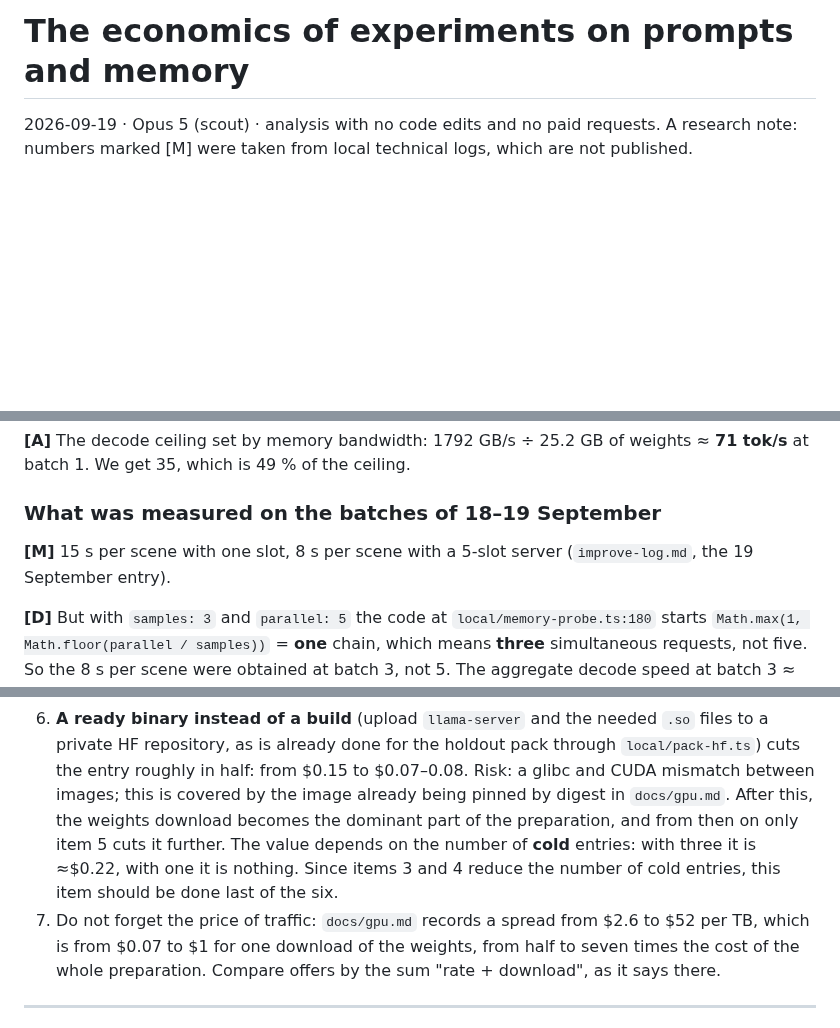
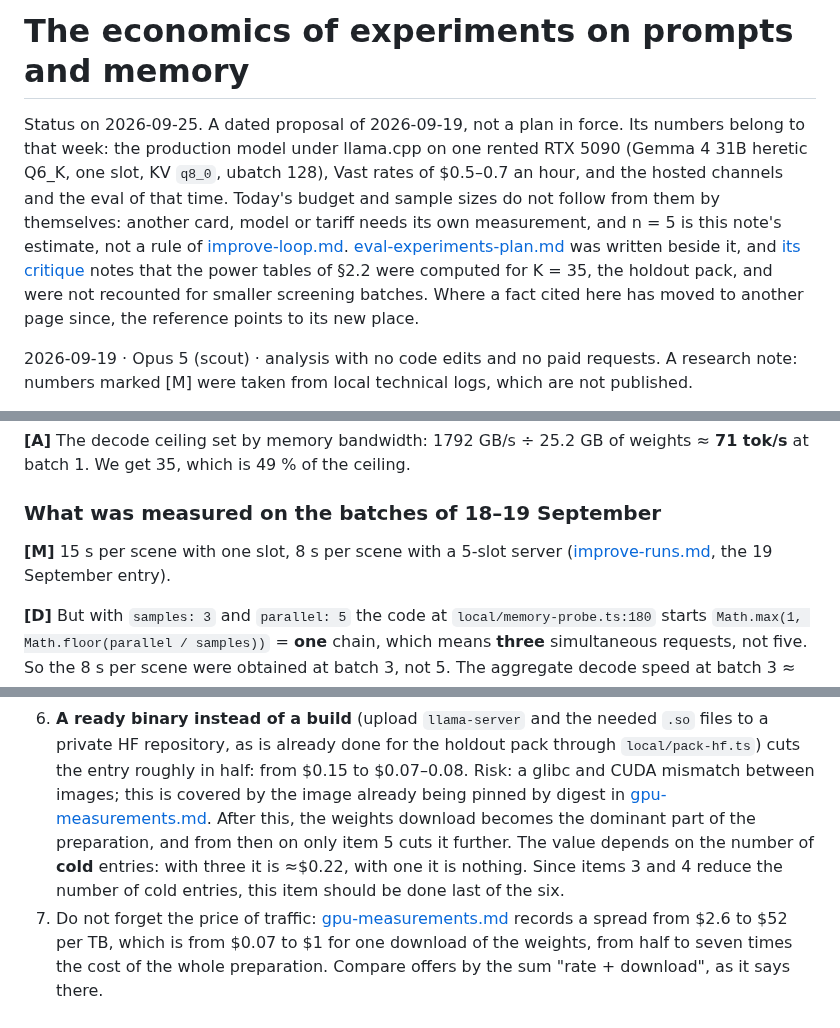
Before and after one commit to jointsome0-lgtm/simple-story-chat, a Markdown page: docs/eval-economics-proposal.md, 3 parts joined by grey strips. GitHub-like rendering; blank space fills up the shorter version.

```diff
--- a/docs/eval-economics-proposal.md
+++ b/docs/eval-economics-proposal.md
@@ -1,4 +1,13 @@
 # The economics of experiments on prompts and memory
+
+Status on 2026-09-25. A dated proposal of 2026-09-19, not a plan in force. Its numbers belong to that week: the
+production model under llama.cpp on one rented RTX 5090 (Gemma 4 31B heretic Q6_K, one slot, KV `q8_0`, ubatch 128),
+Vast rates of $0.5–0.7 an hour, and the hosted channels and the eval of that time. Today's budget and sample sizes do
+not follow from them by themselves: another card, model or tariff needs its own measurement, and n = 5 is this note's
+estimate, not a rule of [improve-loop.md](improve-loop.md). [eval-experiments-plan.md](eval-experiments-plan.md) was
+written beside it, and [its critique](eval-experiments-plan.md#critique-statistics) notes that the power tables of §2.2
+were computed for K = 35, the holdout pack, and were not recounted for smaller screening batches. Where a fact cited
+here has moved to another page since, the reference points to its new place.
 
 2026-09-19 · Opus 5 (scout) · analysis with no code edits and no paid requests. A research note: numbers marked [M] were taken from local technical logs, which are not published.
 
@@ -43,7 +54,7 @@ We get 35, which is 49 % of the ceiling.
 
 ### What was measured on the batches of 18–19 September
 
-**[M]** 15 s per scene with one slot, 8 s per scene with a 5-slot server (`improve-log.md`, the 19 September entry).
+**[M]** 15 s per scene with one slot, 8 s per scene with a 5-slot server ([improve-runs.md](knowledge/improve-runs.md#narrator-rule-2026-09-19), the 19 September entry).
 
 **[D]** But with `samples: 3` and `parallel: 5` the code at `local/memory-probe.ts:180` starts
 `Math.max(1, Math.floor(parallel / samples))` = **one** chain, which means **three** simultaneous requests, not five.
@@ -523,10 +536,10 @@ a minute of work $0.01, a minute of idling $0.01, a minute of being stopped $0.0
 6. **A ready binary instead of a build** (upload `llama-server` and the needed `.so` files to a private HF repository, as is already
    done for the holdout pack through `local/pack-hf.ts`) cuts the entry roughly in half: from $0.15 to $0.07–0.08.
    Risk: a glibc and CUDA mismatch between images; this is covered by the image already being pinned by digest in
-   `docs/gpu.md`. After this, the weights download becomes the dominant part of the preparation, and from then on only item 5 cuts it further.
+   [gpu-measurements.md](knowledge/gpu-measurements.md#verified-2026-09-17). After this, the weights download becomes the dominant part of the preparation, and from then on only item 5 cuts it further.
    The value depends on the number of **cold** entries: with three it is ≈$0.22, with one it is nothing.
    Since items 3 and 4 reduce the number of cold entries, this item should be done last of the six.
-7. Do not forget the price of traffic: `docs/gpu.md` records a spread from $2.6 to $52 per TB, which is from $0.07 to $1 for
+7. Do not forget the price of traffic: [gpu-measurements.md](knowledge/gpu-measurements.md#costs-and-downloads) records a spread from $2.6 to $52 per TB, which is from $0.07 to $1 for
    one download of the weights, from half to seven times the cost of the whole preparation. Compare offers by the sum
    "rate + download", as it says there.
 
```
Also changed, not shown: other parts of docs/eval-economics-proposal.md (+5 -1 lines), docs/eval-experiments-plan.md (+29 -5 lines).
